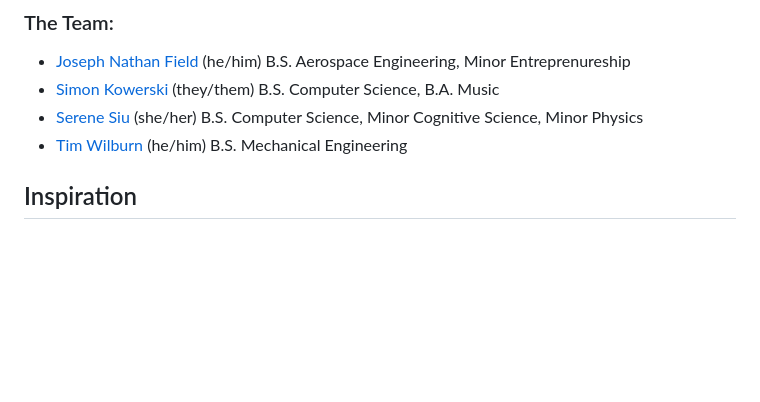
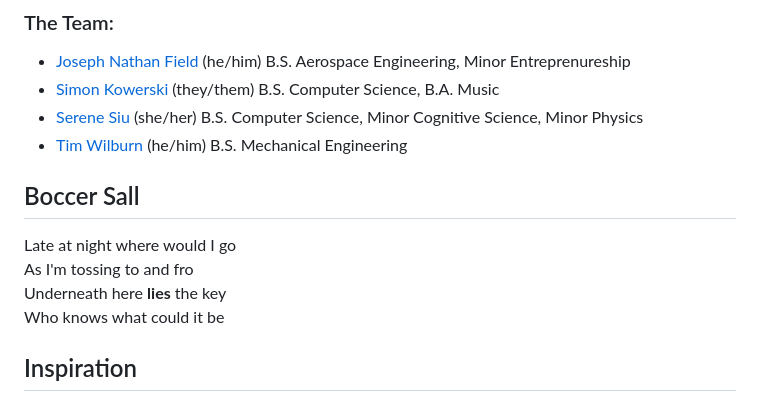
Before and after one commit to simon-kowerski/MirrorMirror, a Markdown page: README.md, the part around the change. GitHub-like rendering; blank space fills up the shorter version.

```diff
--- a/README.md
+++ b/README.md
@@ -7,6 +7,12 @@ Mirror Mirror is a Generative AI project that wass developed in 24 hours for the
 - [Simon Kowerski](https://github.com/simon-kowerski) (they/them) B.S. Computer Science, B.A. Music
 - [Serene Siu](https://github.com/serenexy) (she/her) B.S. Computer Science, Minor Cognitive Science, Minor Physics
 - [Tim Wilburn](https://github.com/TimIsNotPro) (he/him) B.S. Mechanical Engineering
+
+## Boccer Sall
+Late at night where would I go\
+As I'm tossing to and fro\
+Underneath here __**lies**__ the key\
+Who knows what could it be
 
 ## Inspiration
 
```
